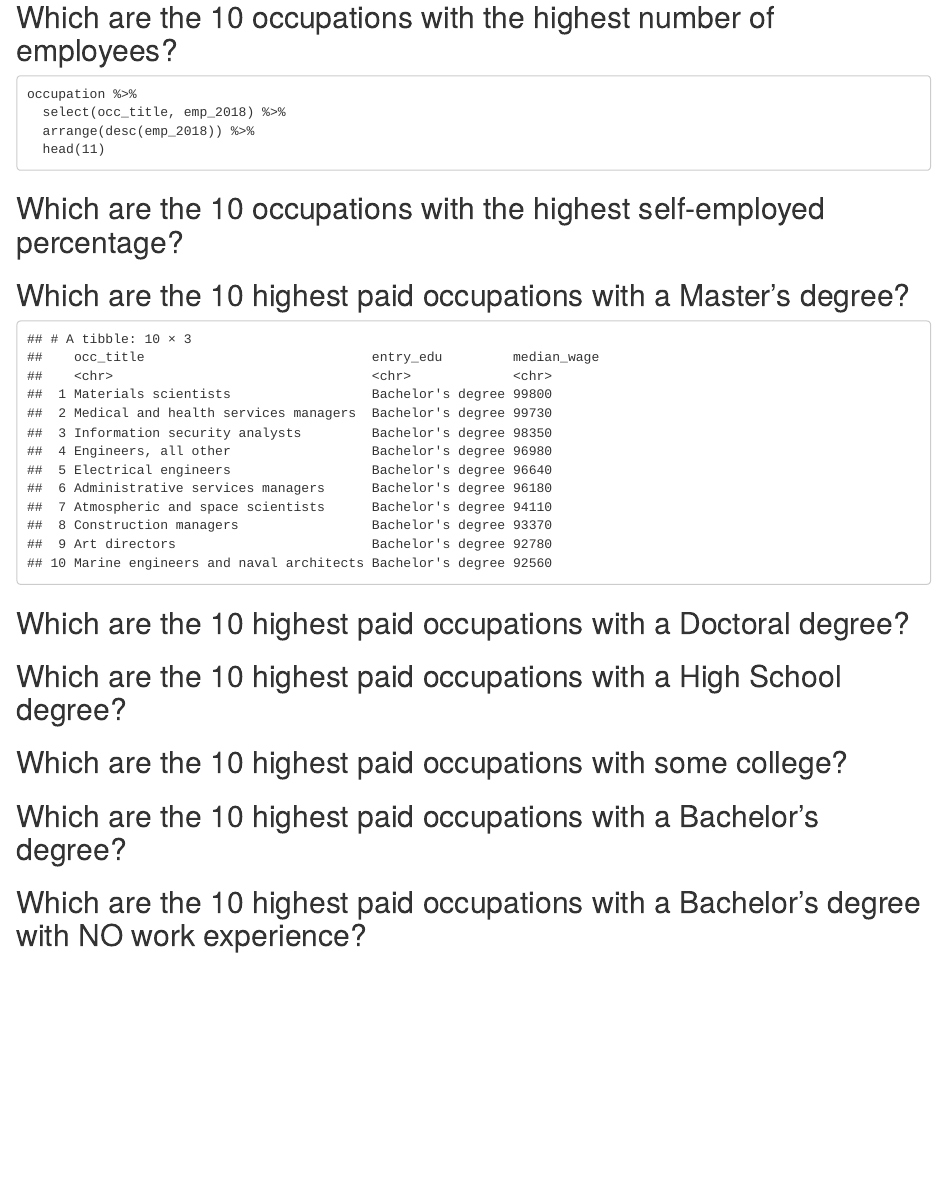
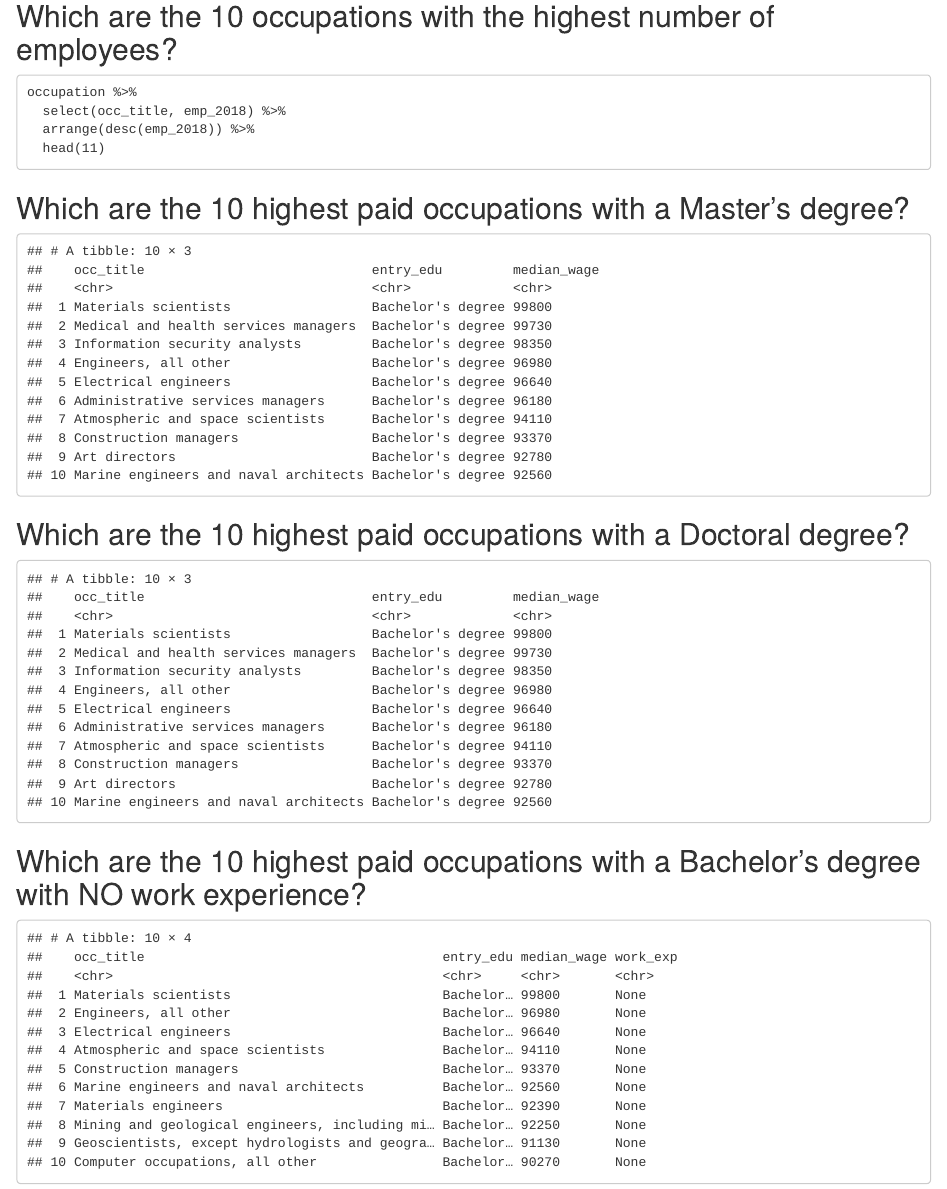
Before and after one commit to bus-355-data-science-2019-fall/occupation_data, an R Markdown document (occupation.Rmd): the page in a window 1100 px wide, from 2180 px down before the commit and from 2230 px down after it, so that both start at the same text. Rendered offline with R 4.5, knitr and Pandoc, with nearby package versions; code that draws random numbers runs with fixed seeds of ours; column names are cleaned by a stand-in for the janitor package.

Commit message:
removed extra sorting and filtering questions

````diff
--- a/occupation.Rmd
+++ b/occupation.Rmd
@@ -46,10 +46,15 @@ names(occupation) <- occ_names_new
 # see variable names now
 names(occupation)
 
+save(occupation, file = "occupation_names.Rdata")
+
 ```
 
 
 Update variable data types
+```{r}
+
+```
 
 
 # Occupation Data, Sort and Filter
@@ -81,11 +86,6 @@ occupation %>%
 
 ```
 
-## Which are the 10 occupations with the highest self-employed percentage?
-```{r}
-
-```
-
 ## Which are the 10 highest paid occupations with a Master's degree?
 ```{r echo=FALSE}
 occupation %>%
@@ -96,26 +96,20 @@ occupation %>%
 ```
 
 ## Which are the 10 highest paid occupations with a Doctoral degree?
-```{r}
-
-```
-
-## Which are the 10 highest paid occupations with a High School degree?
-```{r}
-
-```
-
-## Which are the 10 highest paid occupations with some college?
-```{r}
-
-```
-
-## Which are the 10 highest paid occupations with a Bachelor's degree?
-```{r}
+```{r echo=FALSE}
+occupation %>%
+  select(occ_title, entry_edu, median_wage) %>%
+  filter(entry_edu == "Bachelor's degree") %>%
+  arrange(desc(median_wage)) %>%
+  head(10)
 
 ```
 
 ## Which are the 10 highest paid occupations with a Bachelor's degree with NO work experience?
-```{r}
-
+```{r echo=FALSE}
+occupation %>%
+  select(occ_title, entry_edu, median_wage, work_exp) %>%
+  filter(entry_edu == "Bachelor's degree", work_exp == "None") %>%
+  arrange(desc(median_wage)) %>%
+  head(10)
 ```
````
